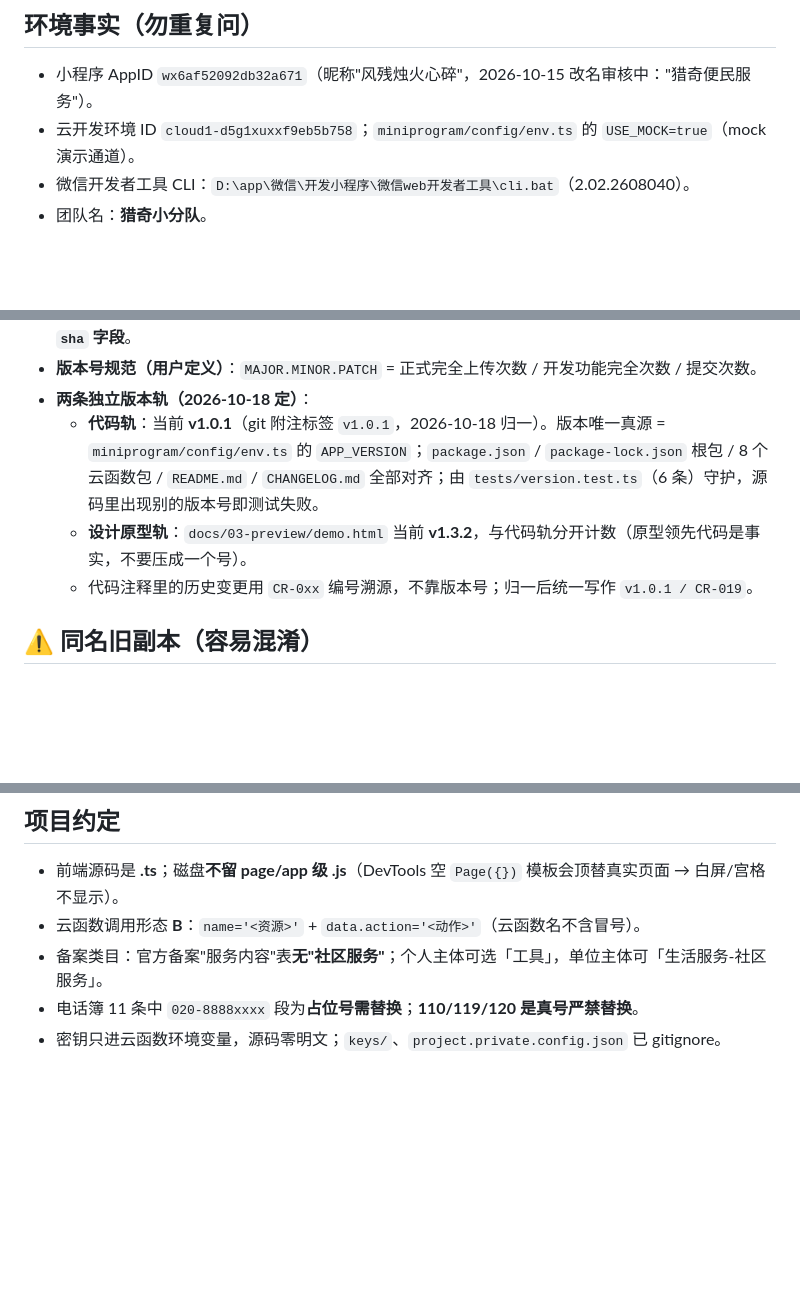
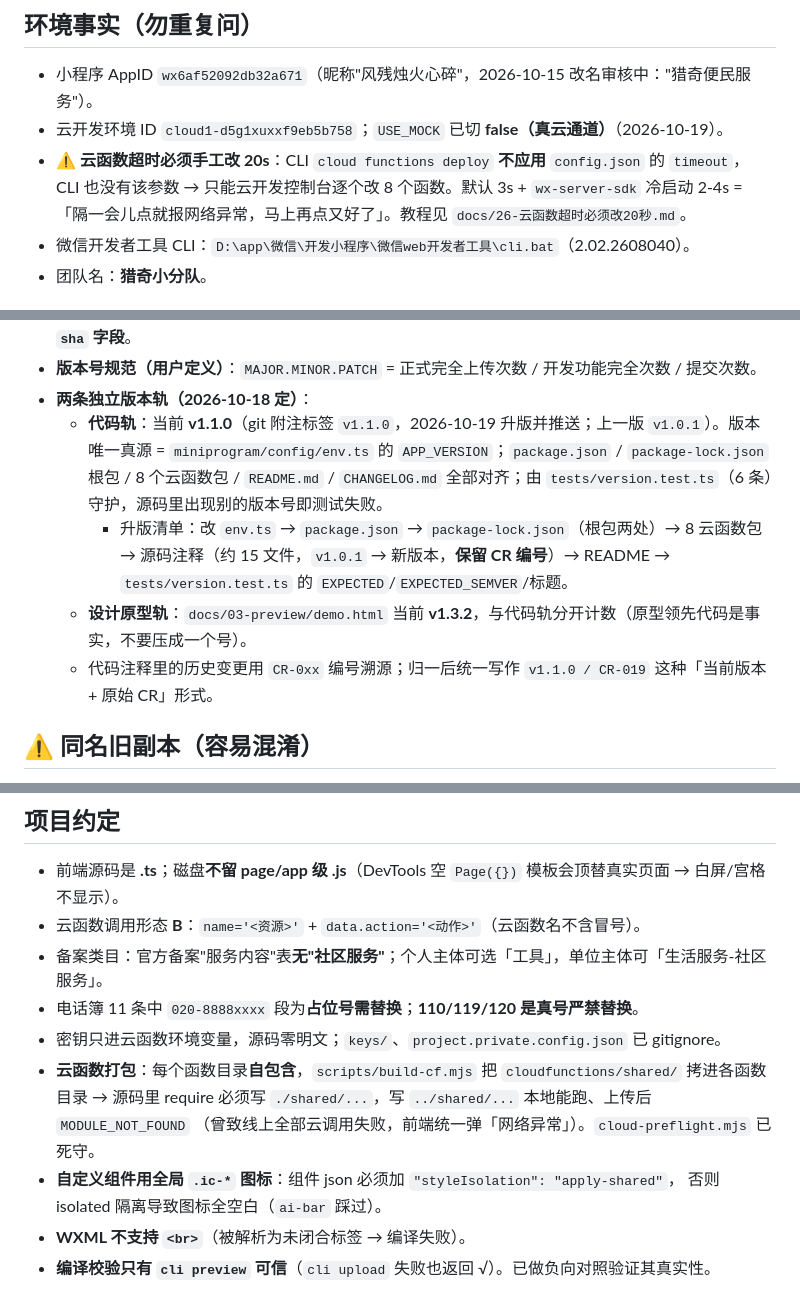
Before and after one commit to rzdx-lyh/community-convenience-miniprogram, a Markdown page: .workbuddy/memory/MEMORY.md, 3 parts joined by grey strips. GitHub-like rendering; blank space fills up the shorter version.

```diff
--- a/.workbuddy/memory/MEMORY.md
+++ b/.workbuddy/memory/MEMORY.md
@@ -7,7 +7,10 @@
 
 ## 环境事实（勿重复问）
 - 小程序 AppID `wx6af52092db32a671`（昵称"风残烛火心碎"，2026-10-15 改名审核中："猎奇便民服务"）。
-- 云开发环境 ID `cloud1-d5g1xuxxf9eb5b758`；`miniprogram/config/env.ts` 的 `USE_MOCK=true`（mock 演示通道）。
+- 云开发环境 ID `cloud1-d5g1xuxxf9eb5b758`；`USE_MOCK` 已切 **false（真云通道）**（2026-10-19）。
+- ⚠️ **云函数超时必须手工改 20s**：CLI `cloud functions deploy` **不应用** `config.json` 的 `timeout`，
+  CLI 也没有该参数 → 只能云开发控制台逐个改 8 个函数。默认 3s + `wx-server-sdk` 冷启动 2-4s
+  = 「隔一会儿点就报网络异常，马上再点又好了」。教程见 `docs/26-云函数超时必须改20秒.md`。
 - 微信开发者工具 CLI：`D:\app\微信\开发小程序\微信web开发者工具\cli.bat`（2.02.2608040）。
 - 团队名：**猎奇小分队**。
 
@@ -30,9 +33,10 @@
 - ⚠️ **沙箱内 git 直连会被代理挡**：`git ls-remote` 报 `CONNECT tunnel failed, response 502`；但 **`api.github.com` 用 Python urllib（关校验）可通**。查远程状态优先走 API：`/branches`、`/tags`、`/commits?sha=<branch>`。注意 `/tags` 返回的是 `commit.sha`，**没有顶层 `sha` 字段**。
 - **版本号规范（用户定义）**：`MAJOR.MINOR.PATCH` = 正式完全上传次数 / 开发功能完全次数 / 提交次数。
 - **两条独立版本轨（2026-10-18 定）**：
-  - **代码轨**：当前 **v1.0.1**（git 附注标签 `v1.0.1`，2026-10-18 归一）。版本唯一真源 = `miniprogram/config/env.ts` 的 `APP_VERSION`；`package.json` / `package-lock.json` 根包 / 8 个云函数包 / `README.md` / `CHANGELOG.md` 全部对齐；由 `tests/version.test.ts`（6 条）守护，源码里出现别的版本号即测试失败。
+  - **代码轨**：当前 **v1.1.0**（git 附注标签 `v1.1.0`，2026-10-19 升版并推送；上一版 `v1.0.1`）。版本唯一真源 = `miniprogram/config/env.ts` 的 `APP_VERSION`；`package.json` / `package-lock.json` 根包 / 8 个云函数包 / `README.md` / `CHANGELOG.md` 全部对齐；由 `tests/version.test.ts`（6 条）守护，源码里出现别的版本号即测试失败。
+    - 升版清单：改 `env.ts` → `package.json` → `package-lock.json`（根包两处）→ 8 云函数包 → 源码注释（约 15 文件，`v1.0.1` → 新版本，**保留 CR 编号**）→ README → `tests/version.test.ts` 的 `EXPECTED`/`EXPECTED_SEMVER`/标题。
   - **设计原型轨**：`docs/03-preview/demo.html` 当前 **v1.3.2**，与代码轨分开计数（原型领先代码是事实，不要压成一个号）。
-  - 代码注释里的历史变更用 `CR-0xx` 编号溯源，不靠版本号；归一后统一写作 `v1.0.1 / CR-019`。
+  - 代码注释里的历史变更用 `CR-0xx` 编号溯源；归一后统一写作 `v1.1.0 / CR-019` 这种「当前版本 + 原始 CR」形式。
 
 ## ⚠️ 同名旧副本（容易混淆）
 - `C:/Users/Administrator/Desktop/code/ai web/社区便民小程序-be` 是**早期快照**（只有 6 个页面，无 circle/service），
@@ -46,3 +50,10 @@
 - 备案类目：官方备案"服务内容"表**无"社区服务"**；个人主体可选「工具」，单位主体可「生活服务-社区服务」。
 - 电话簿 11 条中 `020-8888xxxx` 段为**占位号需替换**；**110/119/120 是真号严禁替换**。
 - 密钥只进云函数环境变量，源码零明文；`keys/`、`project.private.config.json` 已 gitignore。
+- **云函数打包**：每个函数目录**自包含**，`scripts/build-cf.mjs` 把 `cloudfunctions/shared/` 拷进各函数目录
+  → 源码里 require 必须写 `./shared/...`，写 `../shared/...` 本地能跑、上传后 `MODULE_NOT_FOUND`
+  （曾致线上全部云调用失败，前端统一弹「网络异常」）。`cloud-preflight.mjs` 已死守。
+- **自定义组件用全局 `.ic-*` 图标**：组件 json 必须加 `"styleIsolation": "apply-shared"`，
+  否则 isolated 隔离导致图标全空白（`ai-bar` 踩过）。
+- **WXML 不支持 `<br>`**（被解析为未闭合标签 → 编译失败）。
+- **编译校验只有 `cli preview` 可信**（`cli upload` 失败也返回 √）。已做负向对照验证其真实性。
```
Also changed, not shown: .workbuddy/memory/2026-10-19.md (added, +62 -0 lines), docs/26-云函数超时必须改20秒.md (added, +120 -0 lines).
